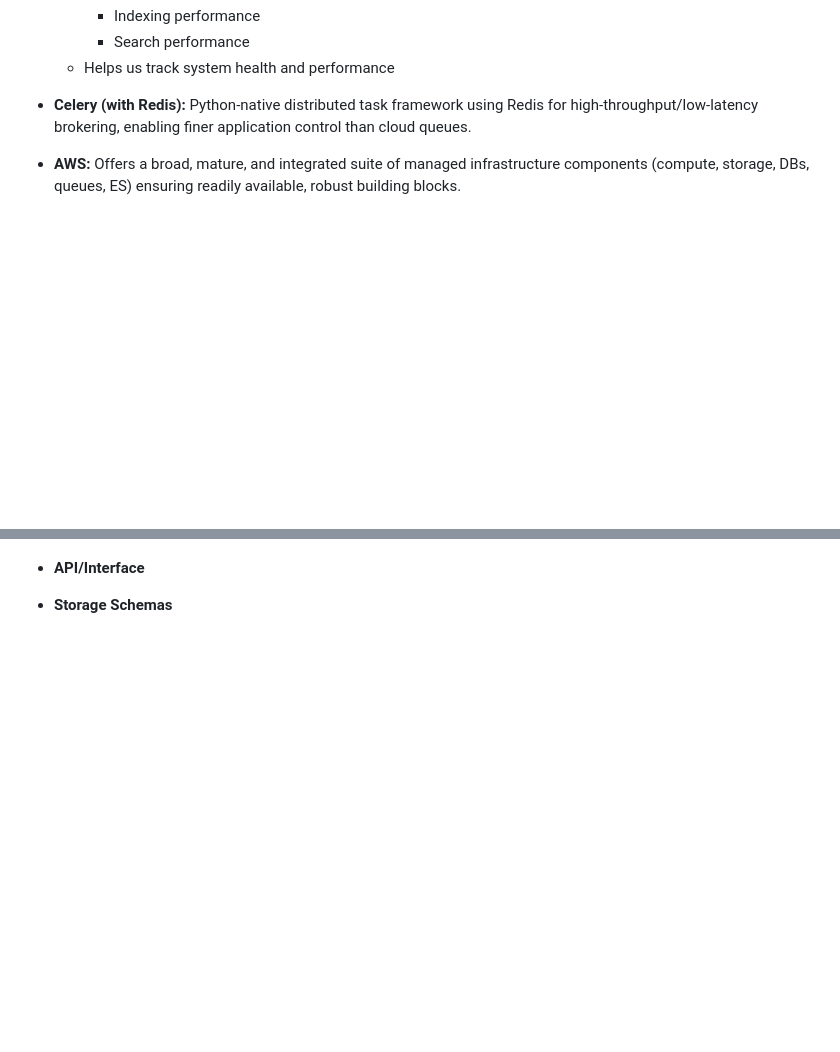
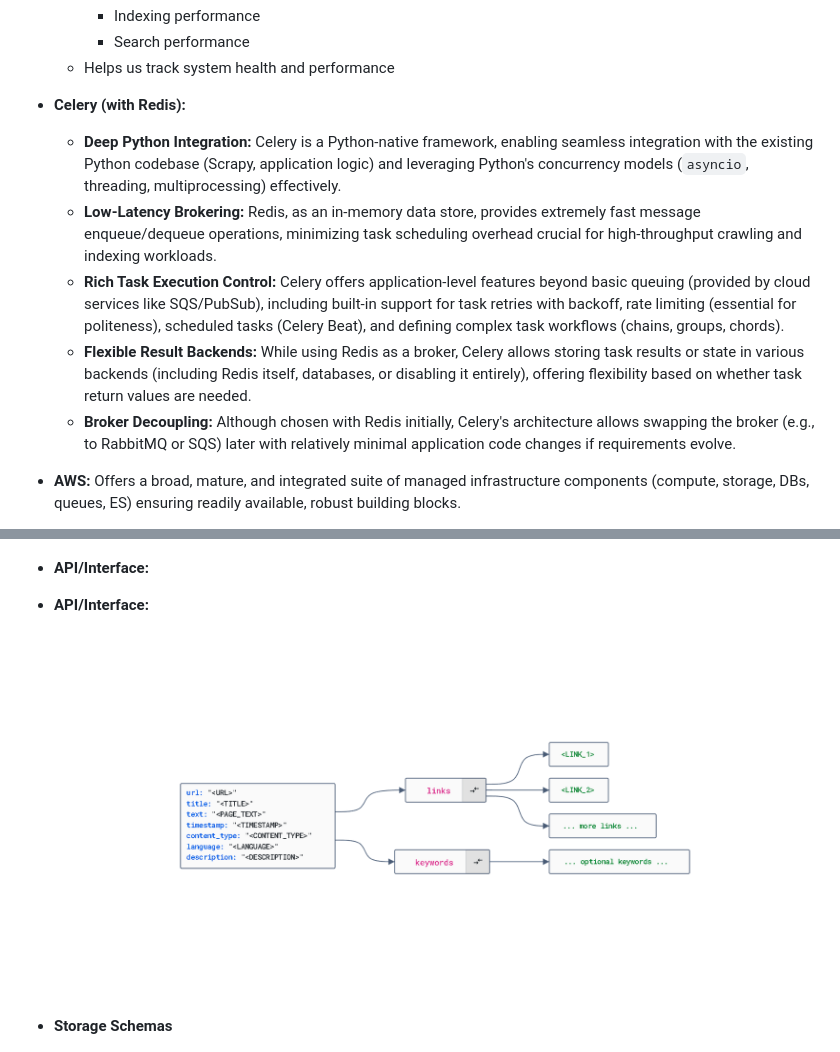
Before and after one commit to Belal0066/distributed-crawler-indexer, a Markdown page: docs/phase_1.md, 2 parts joined by grey strips. Rendered like a GitHub page; blank space fills up the shorter version.

```diff
--- a/docs/phase_1.md
+++ b/docs/phase_1.md
@@ -138,7 +138,13 @@
       - Search performance
     - Helps us track system health and performance
 
-- **Celery (with Redis):** Python-native distributed task framework using Redis for high-throughput/low-latency brokering, enabling finer application control than cloud queues.
+- **Celery (with Redis):**
+
+  - **Deep Python Integration:** Celery is a Python-native framework, enabling seamless integration with the existing Python codebase (Scrapy, application logic) and leveraging Python's concurrency models (`asyncio`, threading, multiprocessing) effectively.
+  - **Low-Latency Brokering:** Redis, as an in-memory data store, provides extremely fast message enqueue/dequeue operations, minimizing task scheduling overhead crucial for high-throughput crawling and indexing workloads.
+  - **Rich Task Execution Control:** Celery offers application-level features beyond basic queuing (provided by cloud services like SQS/PubSub), including built-in support for task retries with backoff, rate limiting (essential for politeness), scheduled tasks (Celery Beat), and defining complex task workflows (chains, groups, chords).
+  - **Flexible Result Backends:** While using Redis as a broker, Celery allows storing task results or state in various backends (including Redis itself, databases, or disabling it entirely), offering flexibility based on whether task return values are needed.
+  - **Broker Decoupling:** Although chosen with Redis initially, Celery's architecture allows swapping the broker (e.g., to RabbitMQ or SQS) later with relatively minimal application code changes if requirements evolve.
 
 - **AWS:** Offers a broad, mature, and integrated suite of managed infrastructure components (compute, storage, DBs, queues, ES) ensuring readily available, robust building blocks.
 
@@ -169,7 +175,10 @@
 
   ![](./assests/DataFlow.png)
 
-- **API/Interface**
+- **API/Interface:**
+
+- **API/Interface:**
+  ![](./assests/json.png)
 
 <div style="page-break-before:always;"></div>
 
```
